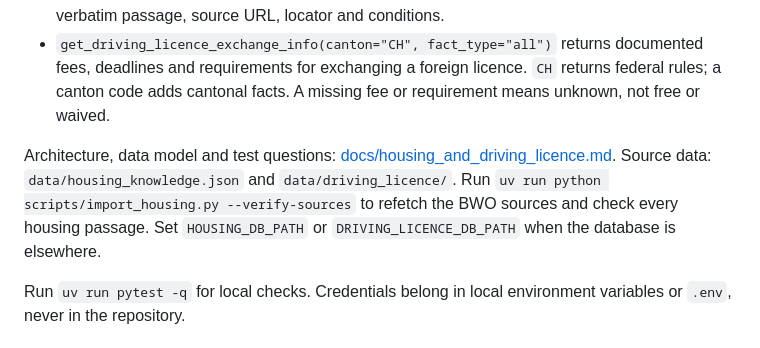
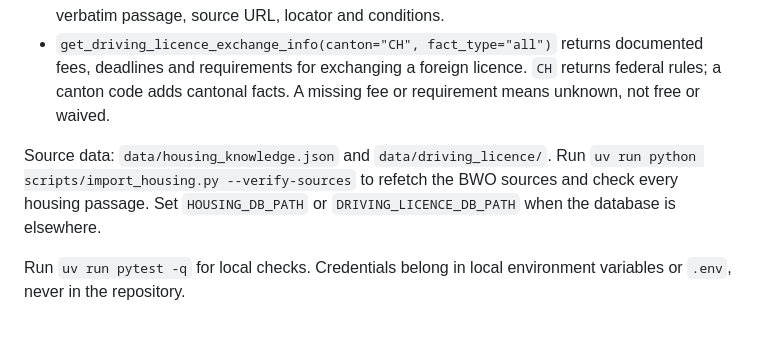
Before and after one commit to dantevier/swiss-ai-week-mcp, a Markdown page: README.md, the part around the change. Drawn GitHub-style.

Commit message:
docs: remove housing and driving licence walkthrough
Drop docs/housing_and_driving_licence.md and its README link.

Co-Authored-By: Claude Opus 5.5 <noreply@anthropic.com>

```diff
--- a/README.md
+++ b/README.md
@@ -38,7 +38,7 @@ uv run python scripts/import_driving_licence.py
 - `swiss_housing_info(question=None, language="it", topic=None, limit=5)` returns BWO renting guidance (rent adjustments, deposit, termination, defects and more) in Italian, German, French or Romansh. Romansh covers the eight guide topics only. Each result includes a verbatim passage, source URL, locator and conditions.
 - `get_driving_licence_exchange_info(canton="CH", fact_type="all")` returns documented fees, deadlines and requirements for exchanging a foreign licence. `CH` returns federal rules; a canton code adds cantonal facts. A missing fee or requirement means unknown, not free or waived.
 
-Architecture, data model and test questions: [docs/housing_and_driving_licence.md](docs/housing_and_driving_licence.md). Source data: `data/housing_knowledge.json` and `data/driving_licence/`. Run `uv run python scripts/import_housing.py --verify-sources` to refetch the BWO sources and check every housing passage. Set `HOUSING_DB_PATH` or `DRIVING_LICENCE_DB_PATH` when the database is elsewhere.
+Source data: `data/housing_knowledge.json` and `data/driving_licence/`. Run `uv run python scripts/import_housing.py --verify-sources` to refetch the BWO sources and check every housing passage. Set `HOUSING_DB_PATH` or `DRIVING_LICENCE_DB_PATH` when the database is elsewhere.
 
 Run `uv run pytest -q` for local checks. Credentials belong in local environment variables or `.env`, never in the repository.
 
```
Also changed, not shown: docs/housing_and_driving_licence.md (deleted, +0 -143 lines).
